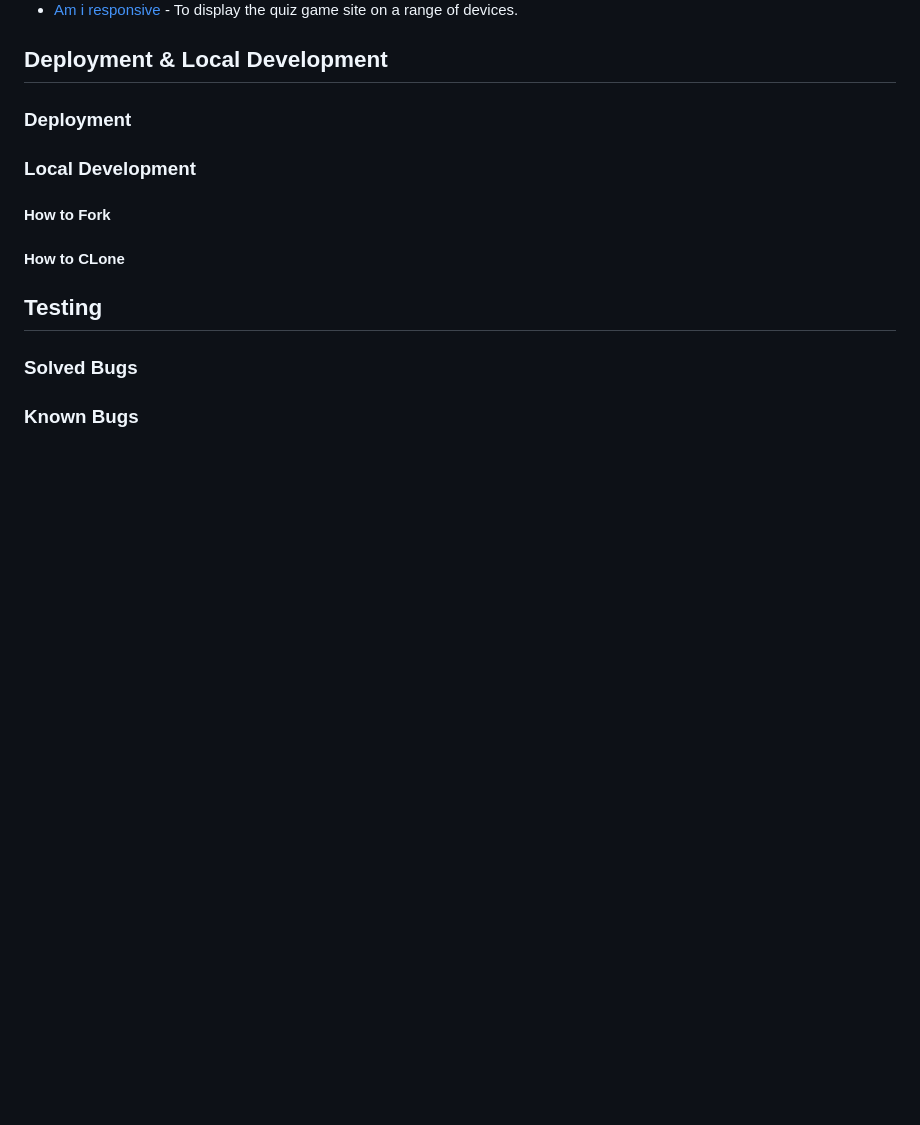
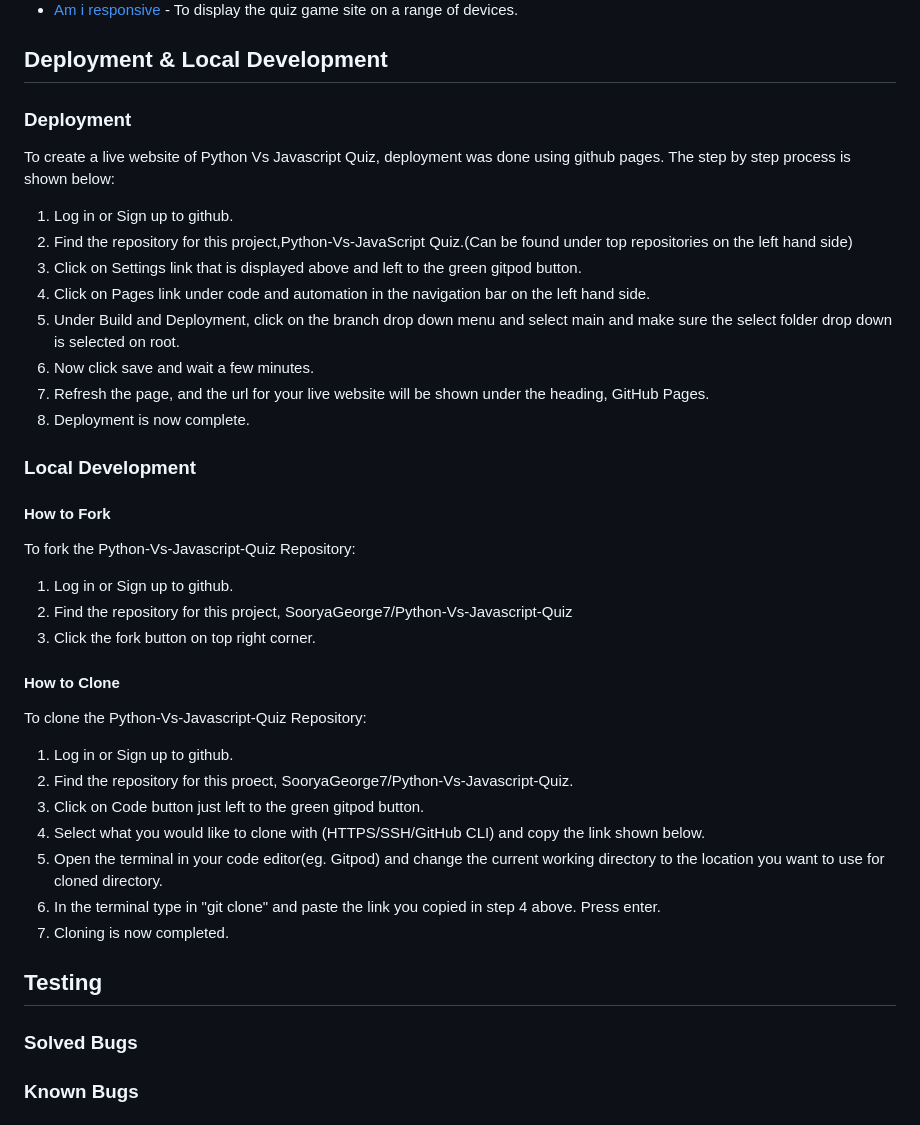
Before and after one commit to SooryaGeorge7/Python-Vs-Javascript-Quiz, a Markdown page: README.md, the part around the change. Rendered like a GitHub page; blank space fills up the shorter version.

Commit message:
add instructions for deployment in README.md

```diff
--- a/README.md
+++ b/README.md
@@ -134,10 +134,34 @@ I ensured to provide sufficient accessibility throughout the making of this game
 
 
 ## Deployment & Local Development
+
 ### Deployment
+To create a live website of Python Vs Javascript Quiz, deployment was done using github pages. The step by step process is shown below:
+1. Log in or Sign up to github.
+2. Find the repository for this project,Python-Vs-JavaScript Quiz.(Can be found under top repositories on the left hand side)
+3. Click on Settings link that is displayed above and left to the green gitpod button.
+4. Click on Pages link under code and automation in the navigation bar on the left hand side.
+5. Under Build and Deployment, click on the branch drop down menu and select main and make sure the select folder drop down is selected on root.
+6. Now click save and wait a few minutes.
+7. Refresh the page, and the url for your live website will be shown under the heading, GitHub Pages.
+8. Deployment is now complete.
+
 ### Local Development
 #### How to Fork
-#### How to CLone
+To fork the Python-Vs-Javascript-Quiz Repository:
+1. Log in or Sign up to github.
+2. Find the repository for this project, SooryaGeorge7/Python-Vs-Javascript-Quiz
+3. Click the fork button on top right corner.
+#### How to Clone
+To clone the Python-Vs-Javascript-Quiz Repository:
+1. Log in or Sign up to github.
+2. Find the repository for this proect, SooryaGeorge7/Python-Vs-Javascript-Quiz.
+3. Click on Code button just left to the green gitpod button.
+4. Select what you would like to clone with (HTTPS/SSH/GitHub CLI) and copy the link shown below.
+5. Open the terminal in your code editor(eg. Gitpod) and change the current working directory to the location you want to use for cloned directory.
+6. In the terminal type in "git clone" and paste the link you copied in step 4 above. Press enter.
+7. Cloning is now completed.
+
 ## Testing
 ### Solved Bugs
 ### Known Bugs
```
